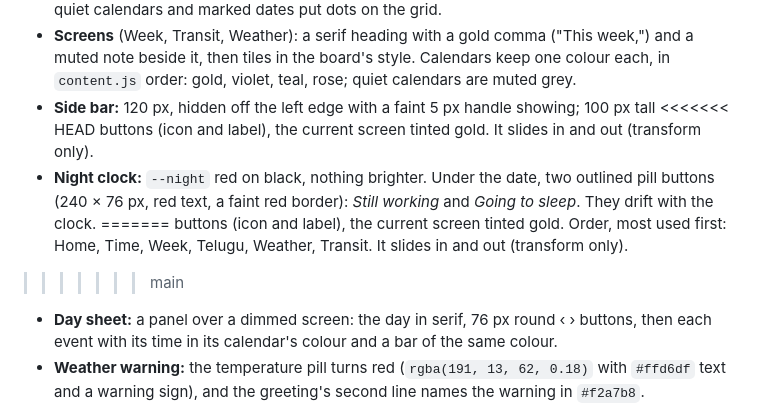
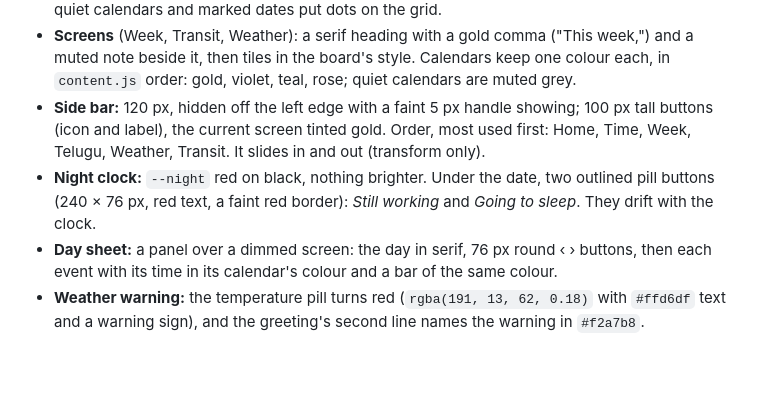
Before and after one commit to VenkatKandhipati/glance, a Markdown page: docs/design.md, the part around the change. GitHub-like rendering; blank space fills up the shorter version.

Commit message:
Remove conflict markers left in docs/design.md by the merge
Co-Authored-By: Claude Opus 5.5 <noreply@anthropic.com>

```diff
--- a/docs/design.md
+++ b/docs/design.md
@@ -74,15 +74,11 @@ All in [`dashboard/src/style.css`](../dashboard/src/style.css) as custom propert
   muted note beside it, then tiles in the board's style. Calendars keep one colour each, in
   `content.js` order: gold, violet, teal, rose; quiet calendars are muted grey.
 - **Side bar:** 120 px, hidden off the left edge with a faint 5 px handle showing; 100 px tall
-<<<<<<< HEAD
-  buttons (icon and label), the current screen tinted gold. It slides in and out (transform only).
+  buttons (icon and label), the current screen tinted gold. Order, most used first: Home, Time,
+  Week, Telugu, Weather, Transit. It slides in and out (transform only).
 - **Night clock:** `--night` red on black, nothing brighter. Under the date, two outlined pill
   buttons (240 × 76 px, red text, a faint red border): *Still working* and *Going to sleep*. They
   drift with the clock.
-=======
-  buttons (icon and label), the current screen tinted gold. Order, most used first: Home, Time,
-  Week, Telugu, Weather, Transit. It slides in and out (transform only).
->>>>>>> main
 - **Day sheet:** a panel over a dimmed screen: the day in serif, 76 px round ‹ › buttons, then each
   event with its time in its calendar's colour and a bar of the same colour.
 - **Weather warning:** the temperature pill turns red (`rgba(191, 13, 62, 0.18)` with `#ffd6df`
```
